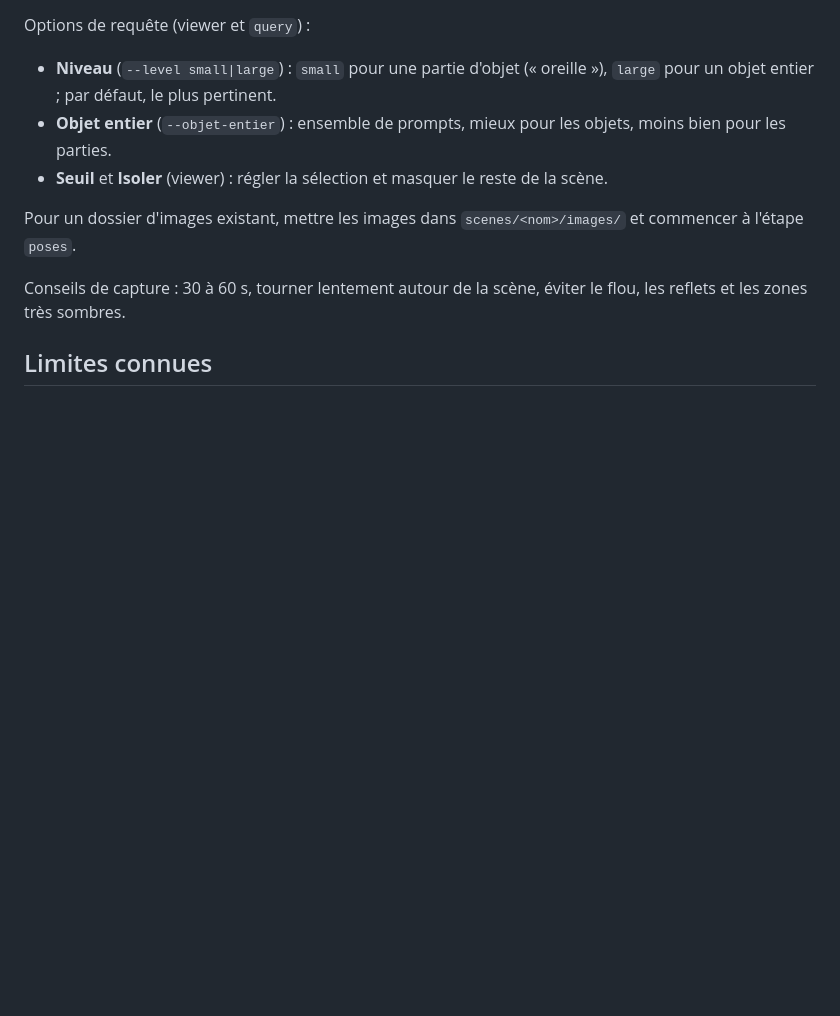
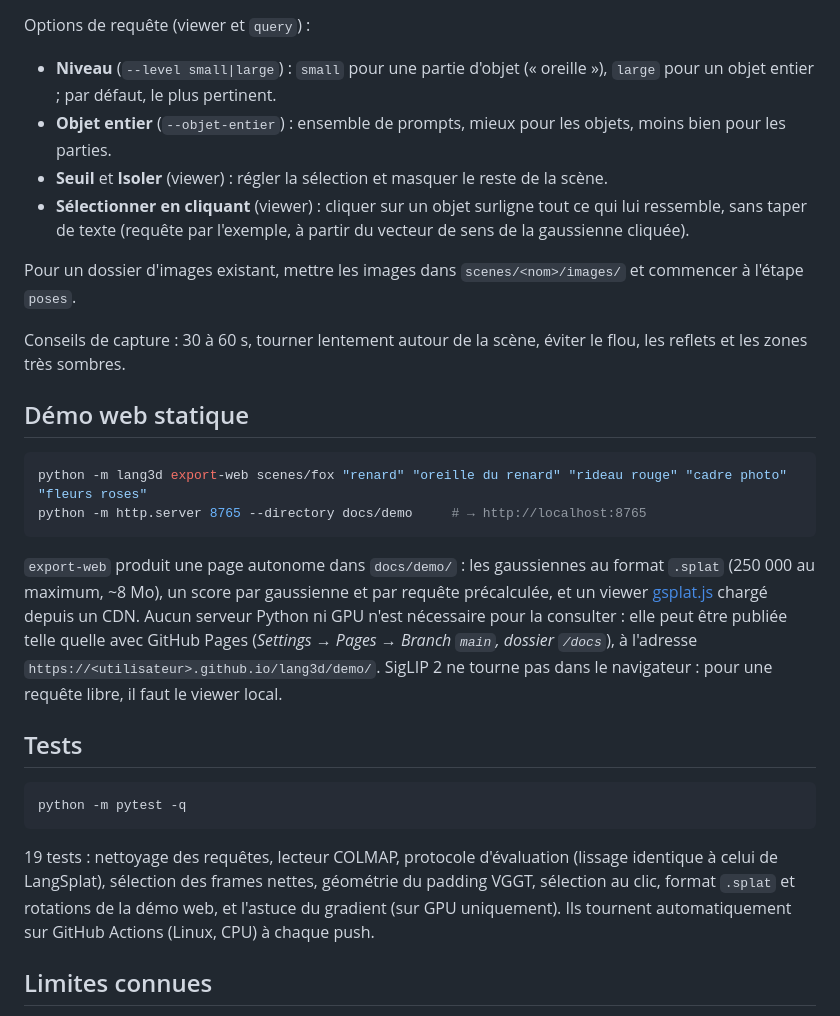
Before and after one commit to Wazoou/lang3d, a Markdown page: README.md, the part around the change. Rendered like a GitHub page; blank space fills up the shorter version.

````diff
--- a/README.md
+++ b/README.md
@@ -172,12 +172,41 @@ Options de requête (viewer et `query`) :
 - **Niveau** (`--level small|large`) : `small` pour une partie d'objet (« oreille »), `large` pour un objet entier ; par défaut, le plus pertinent.
 - **Objet entier** (`--objet-entier`) : ensemble de prompts, mieux pour les objets, moins bien pour les parties.
 - **Seuil** et **Isoler** (viewer) : régler la sélection et masquer le reste de la scène.
+- **Sélectionner en cliquant** (viewer) : cliquer sur un objet surligne tout ce qui lui ressemble, sans taper de texte (requête par l'exemple, à partir du vecteur de sens de la gaussienne cliquée).
 
 Pour un dossier d'images existant, mettre les images dans `scenes/<nom>/images/`
 et commencer à l'étape `poses`.
 
 Conseils de capture : 30 à 60 s, tourner lentement autour de la scène, éviter
 le flou, les reflets et les zones très sombres.
+
+## Démo web statique
+
+```bash
+python -m lang3d export-web scenes/fox "renard" "oreille du renard" "rideau rouge" "cadre photo" "fleurs roses"
+python -m http.server 8765 --directory docs/demo     # → http://localhost:8765
+```
+
+`export-web` produit une page autonome dans `docs/demo/` : les gaussiennes au format
+`.splat` (250 000 au maximum, ~8 Mo), un score par gaussienne et par requête
+précalculée, et un viewer [gsplat.js](https://github.com/huggingface/gsplat.js)
+chargé depuis un CDN. Aucun serveur Python ni GPU n'est nécessaire pour la
+consulter : elle peut être publiée telle quelle avec GitHub Pages
+(*Settings → Pages → Branch `main`, dossier `/docs`*), à l'adresse
+`https://<utilisateur>.github.io/lang3d/demo/`. SigLIP 2 ne tourne pas dans le
+navigateur : pour une requête libre, il faut le viewer local.
+
+## Tests
+
+```bash
+python -m pytest -q
+```
+
+19 tests : nettoyage des requêtes, lecteur COLMAP, protocole d'évaluation
+(lissage identique à celui de LangSplat), sélection des frames nettes, géométrie
+du padding VGGT, sélection au clic, format `.splat` et rotations de la démo web,
+et l'astuce du gradient (sur GPU uniquement).
+Ils tournent automatiquement sur GitHub Actions (Linux, CPU) à chaque push.
 
 ## Limites connues
 
````
Also changed, not shown: docs/demo_web.jpg (added), 8 other files.
